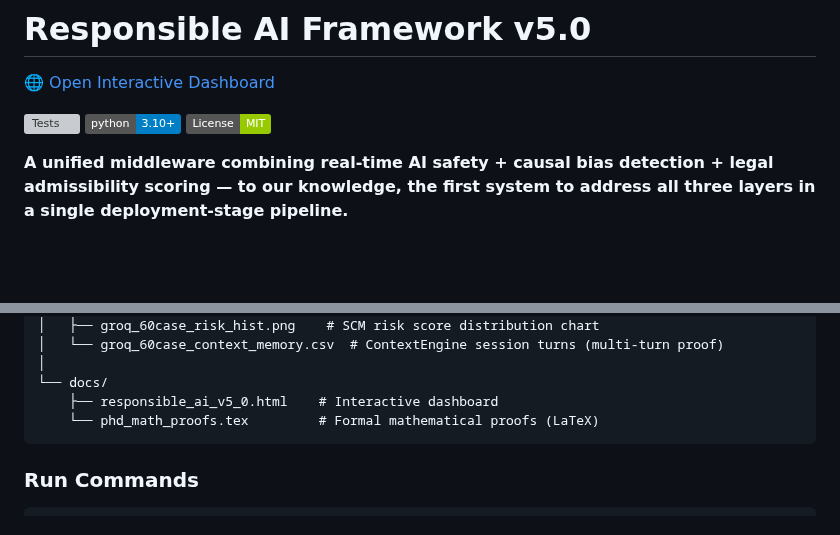
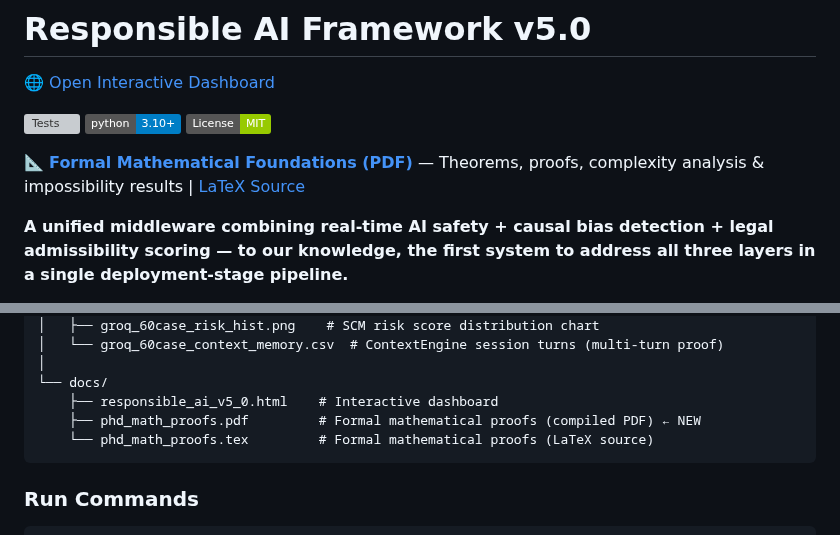
Before and after one commit to NirmalanSK/responsible-ai-framework, a Markdown page: README.md, 2 parts joined by grey strips. GitHub-like rendering; badges without logos; blank space fills up the shorter version; grey boxes are pictures that could not be loaded.

Commit message:
Add formal mathematical proofs PDF

````diff
--- a/README.md
+++ b/README.md
@@ -4,6 +4,8 @@
 [![Tests](https://github.com/NirmalanSK/responsible-ai-framework/actions/workflows/ci.yml/badge.svg)](https://github.com/NirmalanSK/responsible-ai-framework/actions/workflows/ci.yml)
 [![Python 3.10+](https://img.shields.io/badge/python-3.10+-blue.svg)](https://www.python.org/downloads/)
 [![License: MIT](https://img.shields.io/badge/License-MIT-green.svg)](LICENSE)
+
+📐 **[Formal Mathematical Foundations (PDF)](docs/phd_math_proofs.pdf)** — Theorems, proofs, complexity analysis & impossibility results | [LaTeX Source](docs/phd_math_proofs.tex)
 
 **A unified middleware combining real-time AI safety + causal bias detection + legal admissibility scoring — to our knowledge, the first system to address all three layers in a single deployment-stage pipeline.**
 
@@ -666,7 +668,8 @@ responsible-ai-framework/
 │
 └── docs/
     ├── responsible_ai_v5_0.html    # Interactive dashboard
-    └── phd_math_proofs.tex         # Formal mathematical proofs (LaTeX)
+    ├── phd_math_proofs.pdf         # Formal mathematical proofs (compiled PDF) ← NEW
+    └── phd_math_proofs.tex         # Formal mathematical proofs (LaTeX source)
 ```
 
 ### Run Commands
````
